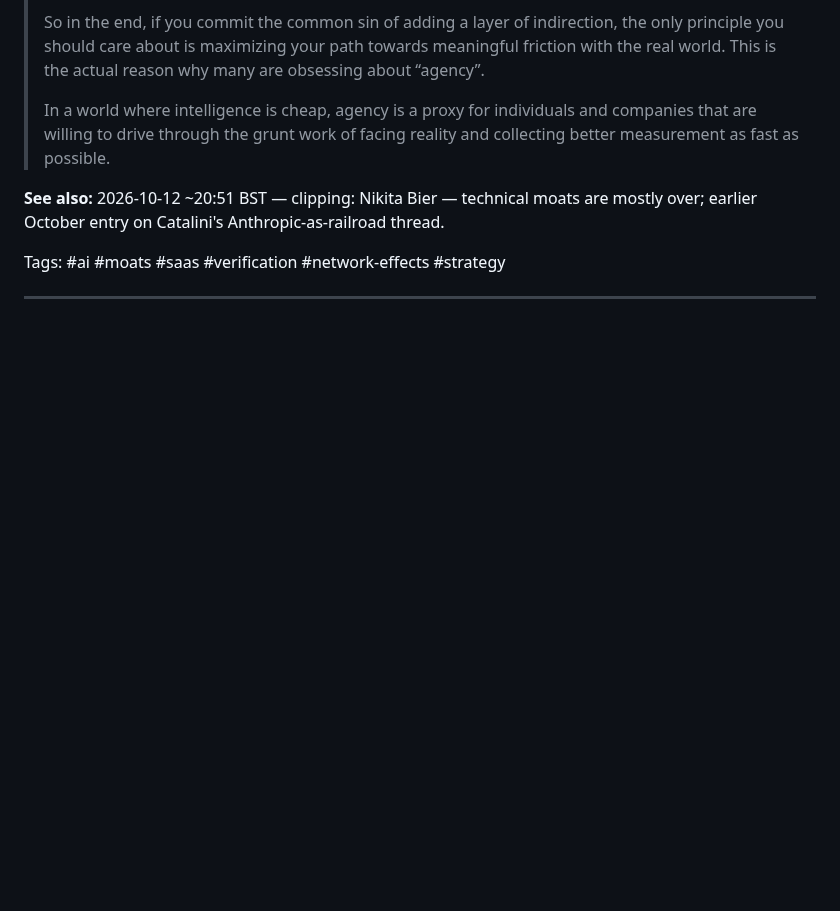
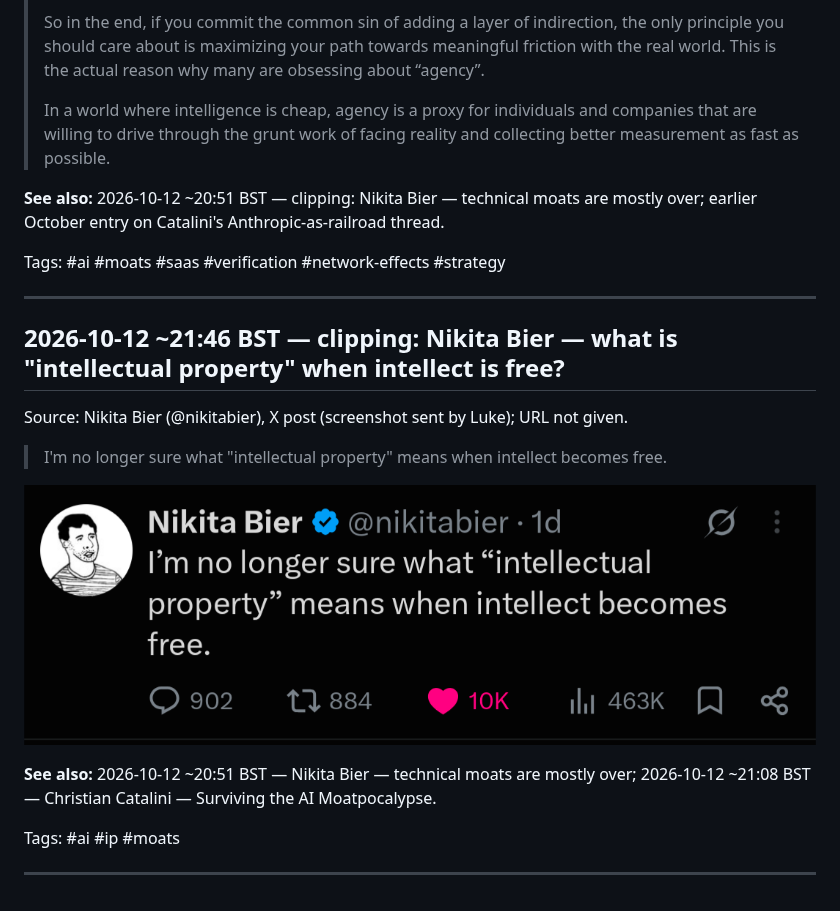
Before and after one commit to lukepuplett/investment-analysis, a Markdown page: diary/2026-10.md, the part around the change. GitHub-like rendering; pictures changed too: diary/assets/2026-10-12-nikita-bier-ip.png (added); blank space fills up the shorter version.

Commit message:
diary: Nikita Bier IP clipping (2026-10-12)

```diff
--- a/diary/2026-10.md
+++ b/diary/2026-10.md
@@ -692,3 +692,17 @@ Source: Christian Catalini (@ccatalini), X article dated 7 Aug 2026 (pasted by L
 Tags: #ai #moats #saas #verification #network-effects #strategy
 
 ---
+
+## 2026-10-12 ~21:46 BST — clipping: Nikita Bier — what is "intellectual property" when intellect is free?
+
+Source: Nikita Bier (@nikitabier), X post (screenshot sent by Luke); URL not given.
+
+> I'm no longer sure what "intellectual property" means when intellect becomes free.
+
+![Nikita Bier post on intellectual property](assets/2026-10-12-nikita-bier-ip.png)
+
+**See also:** 2026-10-12 ~20:51 BST — Nikita Bier — technical moats are mostly over; 2026-10-12 ~21:08 BST — Christian Catalini — Surviving the AI Moatpocalypse.
+
+Tags: #ai #ip #moats
+
+---
```
